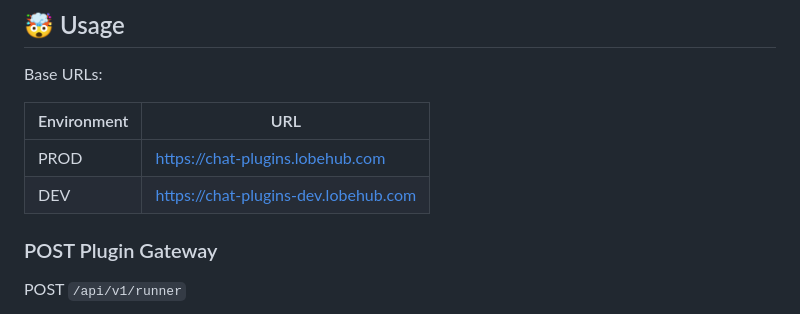
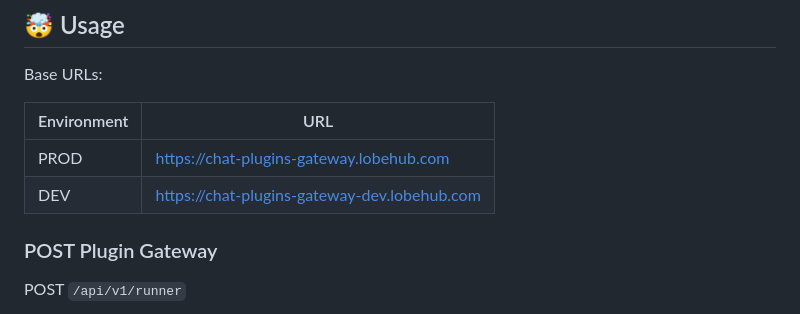
Before and after one commit to lobehub/chat-plugins-gateway, a Markdown page: README.md, the part around the change. Drawn GitHub-style.

Commit message:
:memo: docs: update README.md

```diff
--- a/README.md
+++ b/README.md
@@ -55,10 +55,10 @@ The gateway service fetches lobe plugins index from the [LobeChat Plugins](https
 
 Base URLs:
 
-| Environment | URL                                  |
-| ----------- | ------------------------------------ |
-| PROD        | https://chat-plugins.lobehub.com     |
-| DEV         | https://chat-plugins-dev.lobehub.com |
+| Environment | URL                                          |
+| ----------- | -------------------------------------------- |
+| PROD        | https://chat-plugins-gateway.lobehub.com     |
+| DEV         | https://chat-plugins-gateway-dev.lobehub.com |
 
 ### POST Plugin Gateway
 
```
Also changed, not shown: README.zh-CN.md (+4 -4 lines).
